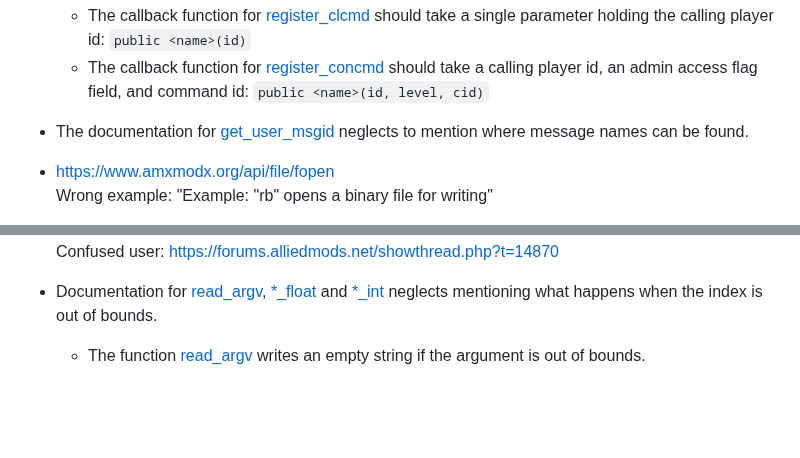
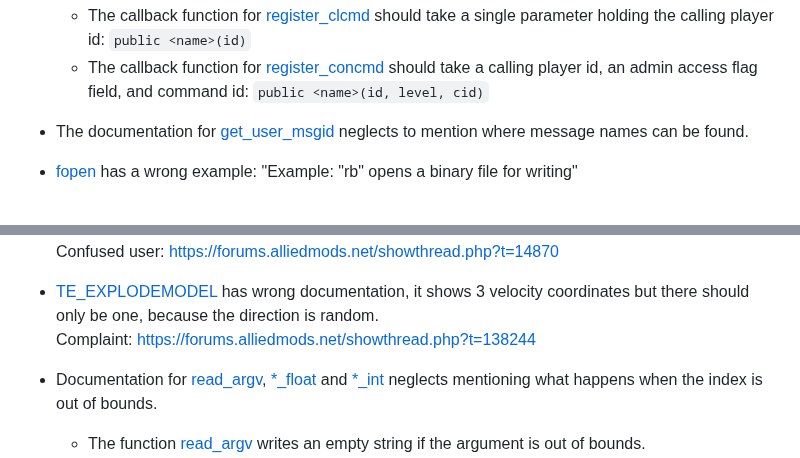
Before and after one commit to TFC-Developers/skillzworld_public, a Markdown page: Small of Shame.md, 2 parts joined by grey strips. GitHub-like rendering; blank space fills up the shorter version.

```diff
--- a/Small of Shame.md
+++ b/Small of Shame.md
@@ -43,6 +43,5 @@ The AMX Mod X documentation is very sloppy and is full of grammar and spelling e
 
 - The documentation for [get_user_msgid](https://www.amxmodx.org/api/amxmodx/get_user_msgid) neglects to mention where message names can be found.
 
-- https://www.amxmodx.org/api/file/fopen
-Wrong example: "Example: "rb" opens a binary file for writing"
+- [fopen](https://www.amxmodx.org/api/file/fopen) has a wrong example: "Example: "rb" opens a binary file for writing"
 
@@ -51,4 +49,7 @@ TE_FIREFIELD and TE_PLAYERATTACHMENT have wrong documentation, they mention only
 Confused user: https://forums.alliedmods.net/showthread.php?t=14870
+
+- [TE_EXPLODEMODEL](https://www.amxmodx.org/api/message_const#spherical-shower-of-models-picks-from-set) has wrong documentation, it shows 3 velocity coordinates but there should only be one, because the direction is random.
+Complaint: https://forums.alliedmods.net/showthread.php?t=138244
 
 - Documentation for [read_argv](https://www.amxmodx.org/api/amxmodx/read_argv), [\*_float](https://www.amxmodx.org/api/amxmodx/read_argv_float) and [\*_int](https://www.amxmodx.org/api/amxmodx/read_argv_int) neglects mentioning what happens when the index is out of bounds.
 	- The function [read_argv](https://www.amxmodx.org/api/amxmodx/read_argv) writes an empty string if the argument is out of bounds.
```
Also changed, not shown: other parts of Small of Shame.md (+1 -2 lines).
